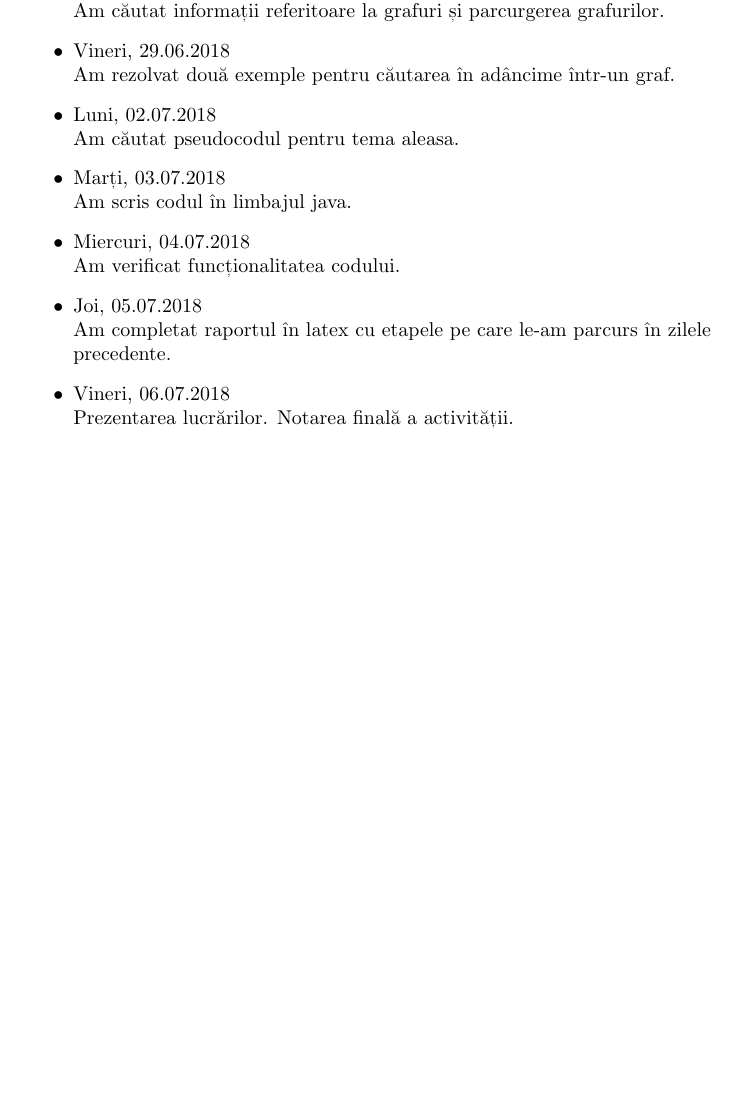
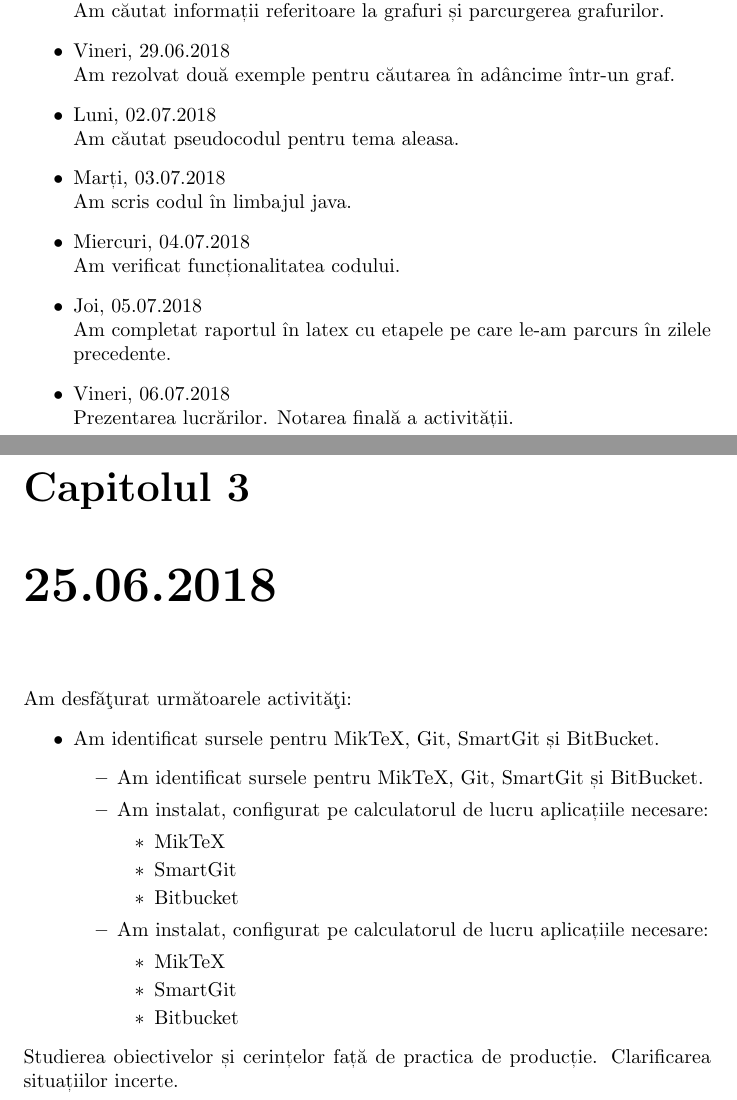
Before and after one commit to korinaa/practica2018, a LaTeX document (proiect.tex): part of page 4 of 4 before the commit and two parts of pages 4 and 5 of 7 after it, the two joined at a grey line, cut so that both start at the same text, the shorter picture padded with empty space. Compiled offline with pdfLaTeX.

Commit message:
Update proiect.tex

```diff
--- a/proiect.tex
+++ b/proiect.tex
@@ -56,3 +56,34 @@ Prezentarea lucrărilor.
 Notarea finală a activității.
 \end{itemize}
 
+\chapter{25.06.2018}
+Am desfăţurat următoarele activităţi:
+\begin{itemize}
+\item
+Am identificat sursele pentru MikTeX, Git, SmartGit și BitBucket.
+\begin{itemize}
+\item
+Am identificat sursele pentru MikTeX, Git, SmartGit și BitBucket.
+\item
+Am instalat, configurat pe calculatorul de lucru aplicațiile necesare:
+\begin{itemize}
+\item
+MikTeX
+\item
+SmartGit
+\item
+Bitbucket
+\end{itemize}
+\item
+Am instalat, configurat pe calculatorul de lucru aplicațiile necesare:
+\begin{itemize}
+\item
+MikTeX
+\item
+SmartGit
+\item
+Bitbucket
+\end{itemize}
+\end{itemize}
+\end{itemize}
+Studierea obiectivelor și cerințelor față de practica de producție. Clarificarea situațiilor incerte.
```
Also changed, not shown: proiect.tex (6 more changed lines).
